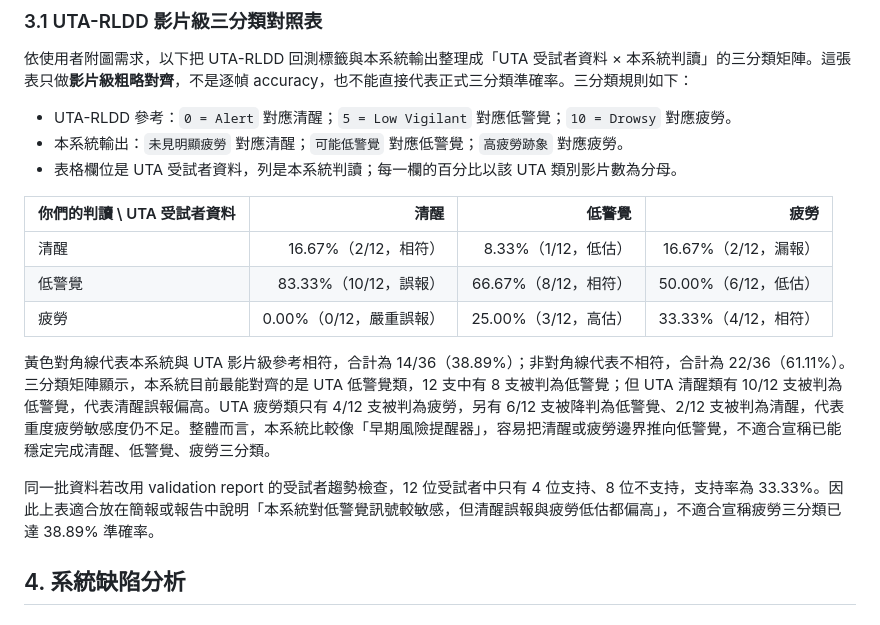
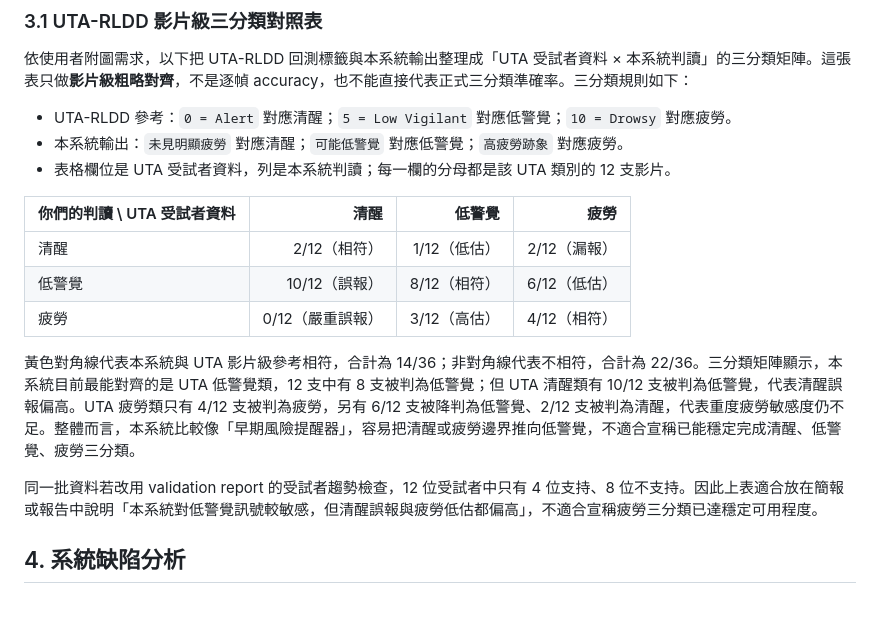
Before and after one commit to timmyc07/Non-contact-fatigue-detection-system, a Markdown page: docs/2026-06-07-utarldd-analysis.md, the part around the change. Rendered like a GitHub page.

Commit message:
docs(validation): 改用分數呈現 UTA 三分類矩陣

```diff
--- a/docs/2026-06-07-utarldd-analysis.md
+++ b/docs/2026-06-07-utarldd-analysis.md
@@ -63,17 +63,17 @@ UTA-RLDD 在本專題中的角色是「替代短期內難以大量募集無人
 
 - UTA-RLDD 參考：`0 = Alert` 對應清醒；`5 = Low Vigilant` 對應低警覺；`10 = Drowsy` 對應疲勞。
 - 本系統輸出：`未見明顯疲勞` 對應清醒；`可能低警覺` 對應低警覺；`高疲勞跡象` 對應疲勞。
-- 表格欄位是 UTA 受試者資料，列是本系統判讀；每一欄的百分比以該 UTA 類別影片數為分母。
+- 表格欄位是 UTA 受試者資料，列是本系統判讀；每一欄的分母都是該 UTA 類別的 12 支影片。
 
 | 你們的判讀 \ UTA 受試者資料 | 清醒 | 低警覺 | 疲勞 |
 | --- | ---: | ---: | ---: |
-| 清醒 | 16.67%（2/12，相符） | 8.33%（1/12，低估） | 16.67%（2/12，漏報） |
-| 低警覺 | 83.33%（10/12，誤報） | 66.67%（8/12，相符） | 50.00%（6/12，低估） |
-| 疲勞 | 0.00%（0/12，嚴重誤報） | 25.00%（3/12，高估） | 33.33%（4/12，相符） |
+| 清醒 | 2/12（相符） | 1/12（低估） | 2/12（漏報） |
+| 低警覺 | 10/12（誤報） | 8/12（相符） | 6/12（低估） |
+| 疲勞 | 0/12（嚴重誤報） | 3/12（高估） | 4/12（相符） |
 
-黃色對角線代表本系統與 UTA 影片級參考相符，合計為 14/36（38.89%）；非對角線代表不相符，合計為 22/36（61.11%）。三分類矩陣顯示，本系統目前最能對齊的是 UTA 低警覺類，12 支中有 8 支被判為低警覺；但 UTA 清醒類有 10/12 支被判為低警覺，代表清醒誤報偏高。UTA 疲勞類只有 4/12 支被判為疲勞，另有 6/12 支被降判為低警覺、2/12 支被判為清醒，代表重度疲勞敏感度仍不足。整體而言，本系統比較像「早期風險提醒器」，容易把清醒或疲勞邊界推向低警覺，不適合宣稱已能穩定完成清醒、低警覺、疲勞三分類。
+黃色對角線代表本系統與 UTA 影片級參考相符，合計為 14/36；非對角線代表不相符，合計為 22/36。三分類矩陣顯示，本系統目前最能對齊的是 UTA 低警覺類，12 支中有 8 支被判為低警覺；但 UTA 清醒類有 10/12 支被判為低警覺，代表清醒誤報偏高。UTA 疲勞類只有 4/12 支被判為疲勞，另有 6/12 支被降判為低警覺、2/12 支被判為清醒，代表重度疲勞敏感度仍不足。整體而言，本系統比較像「早期風險提醒器」，容易把清醒或疲勞邊界推向低警覺，不適合宣稱已能穩定完成清醒、低警覺、疲勞三分類。
 
-同一批資料若改用 validation report 的受試者趨勢檢查，12 位受試者中只有 4 位支持、8 位不支持，支持率為 33.33%。因此上表適合放在簡報或報告中說明「本系統對低警覺訊號較敏感，但清醒誤報與疲勞低估都偏高」，不適合宣稱疲勞三分類已達 38.89% 準確率。
+同一批資料若改用 validation report 的受試者趨勢檢查，12 位受試者中只有 4 位支持、8 位不支持。因此上表適合放在簡報或報告中說明「本系統對低警覺訊號較敏感，但清醒誤報與疲勞低估都偏高」，不適合宣稱疲勞三分類已達穩定可用程度。
 
 ## 4. 系統缺陷分析
 
```
Also changed, not shown: docs/mediapipe_fatigue_technical_report.md (+1 -1 lines).
